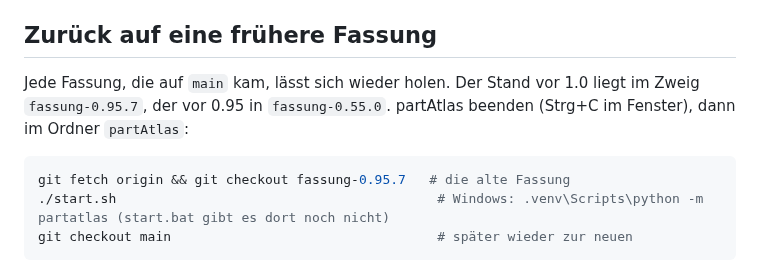
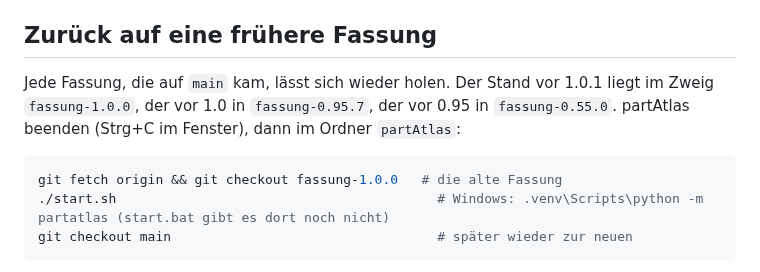
Before and after one commit to bireggbaum-beep/partAtlas, a Markdown page: README.md, the part around the change. GitHub-like rendering.

Commit message:
Fassung 1.0.1: OFFEN mit Stand für den Tester, Rückweg fassung-1.0.0
Co-Authored-By: Claude Sonnet 5.5 <noreply@anthropic.com>
Claude-Session: https://claude.ai/code/session_01QtSDAZUfB2Sx37bC6sy5Tc

````diff
--- a/README.md
+++ b/README.md
@@ -113,11 +113,11 @@ Kopie: `PARTATLAS_QUELLE=/pfad/zur/kopie python tests/…`.
 
 ## Zurück auf eine frühere Fassung
 
-Jede Fassung, die auf `main` kam, lässt sich wieder holen. Der Stand vor 1.0 liegt im Zweig `fassung-0.95.7`, der vor 0.95 in
+Jede Fassung, die auf `main` kam, lässt sich wieder holen. Der Stand vor 1.0.1 liegt im Zweig `fassung-1.0.0`, der vor 1.0 in `fassung-0.95.7`, der vor 0.95 in
 `fassung-0.55.0`. partAtlas beenden (Strg+C im Fenster), dann im Ordner `partAtlas`:
 
 ```bash
-git fetch origin && git checkout fassung-0.95.7   # die alte Fassung
+git fetch origin && git checkout fassung-1.0.0   # die alte Fassung
 ./start.sh                                         # Windows: .venv\Scripts\python -m partatlas (start.bat gibt es dort noch nicht)
 git checkout main                                  # später wieder zur neuen
 ```
````
Also changed, not shown: OFFEN.md (+8 -0 lines).
